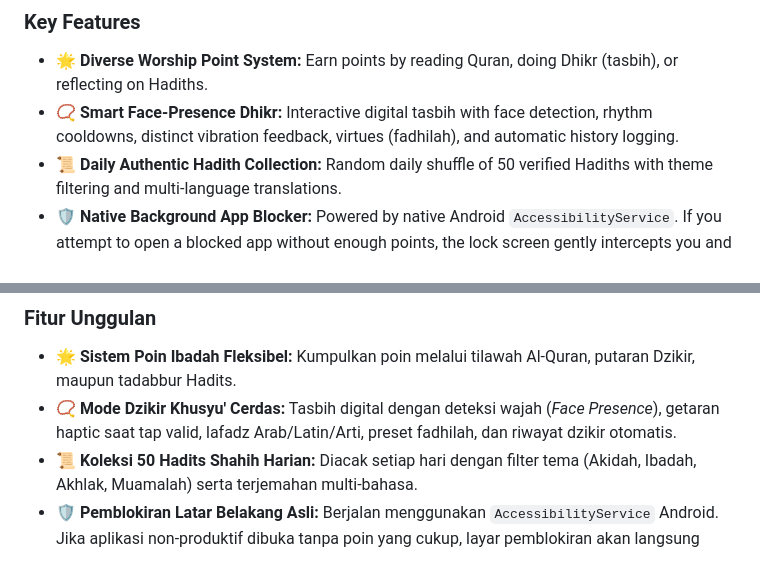
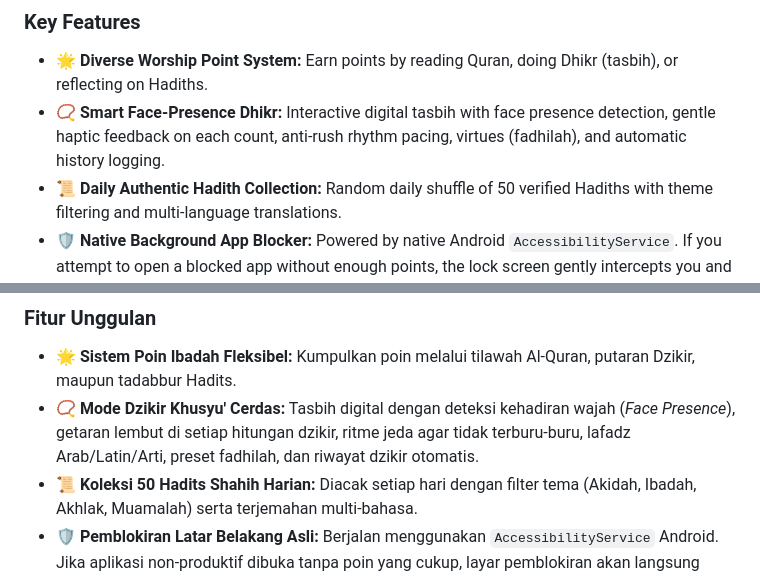
Before and after one commit to 120140191-Andri/muslim_launcher2.0, a Markdown page: README.md, 2 parts joined by grey strips. Drawn GitHub-style.

Commit message:
docs: clarify dhikr counting and feedback terminology in README

```diff
--- a/README.md
+++ b/README.md
@@ -19,7 +19,7 @@ To unlock and access blocked applications, you need a certain amount of points (
 
 ### Key Features
 * 🌟 **Diverse Worship Point System:** Earn points by reading Quran, doing Dhikr (tasbih), or reflecting on Hadiths.
-* 📿 **Smart Face-Presence Dhikr:** Interactive digital tasbih with face detection, rhythm cooldowns, distinct vibration feedback, virtues (fadhilah), and automatic history logging.
+* 📿 **Smart Face-Presence Dhikr:** Interactive digital tasbih with face presence detection, gentle haptic feedback on each count, anti-rush rhythm pacing, virtues (fadhilah), and automatic history logging.
 * 📜 **Daily Authentic Hadith Collection:** Random daily shuffle of 50 verified Hadiths with theme filtering and multi-language translations.
 * 🛡️ **Native Background App Blocker:** Powered by native Android `AccessibilityService`. If you attempt to open a blocked app without enough points, the lock screen gently intercepts you and offers worship options.
 * 🔒 **Temporary Unlock System:** Once 50 points are spent, apps become accessible normally for 60 minutes. When the duration expires, apps are locked again.
@@ -58,7 +58,7 @@ Untuk membuka dan mengakses aplikasi yang diblokir selama 60 menit, Anda membutu
 
 ### Fitur Unggulan
 * 🌟 **Sistem Poin Ibadah Fleksibel:** Kumpulkan poin melalui tilawah Al-Quran, putaran Dzikir, maupun tadabbur Hadits.
-* 📿 **Mode Dzikir Khusyu' Cerdas:** Tasbih digital dengan deteksi wajah (*Face Presence*), getaran haptic saat tap valid, lafadz Arab/Latin/Arti, preset fadhilah, dan riwayat dzikir otomatis.
+* 📿 **Mode Dzikir Khusyu' Cerdas:** Tasbih digital dengan deteksi kehadiran wajah (*Face Presence*), getaran lembut di setiap hitungan dzikir, ritme jeda agar tidak terburu-buru, lafadz Arab/Latin/Arti, preset fadhilah, dan riwayat dzikir otomatis.
 * 📜 **Koleksi 50 Hadits Shahih Harian:** Diacak setiap hari dengan filter tema (Akidah, Ibadah, Akhlak, Muamalah) serta terjemahan multi-bahasa.
 * 🛡️ **Pemblokiran Latar Belakang Asli:** Berjalan menggunakan `AccessibilityService` Android. Jika aplikasi non-produktif dibuka tanpa poin yang cukup, layar pemblokiran akan langsung mengarahkan Anda ke pilihan ibadah.
 * 🔒 **Sistem "Unlock" 60 Menit:** Setelah 50 poin ditukar, aplikasi dapat diakses normal selama 60 menit sebelum terkunci kembali secara otomatis.
```
